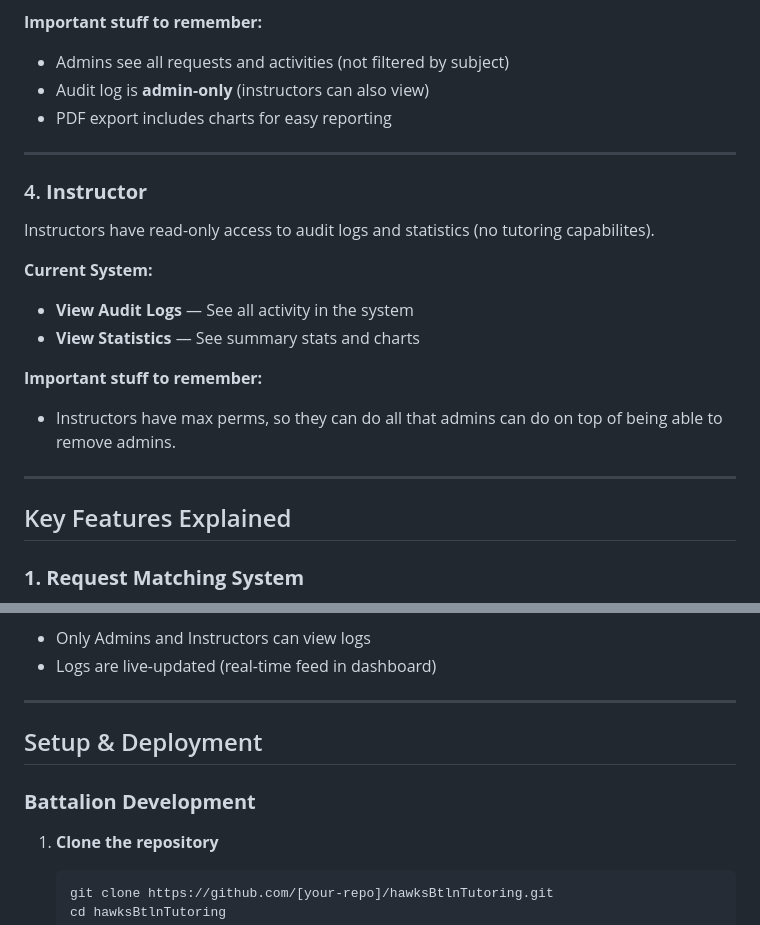
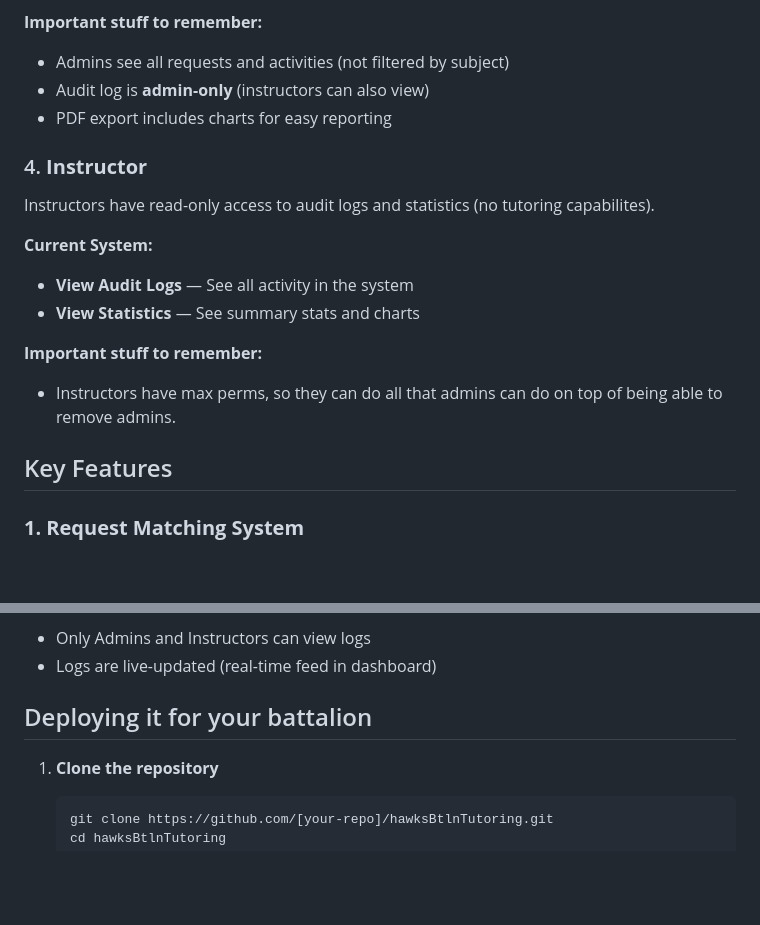
Before and after one commit to I-s-h-a-n-C/hawksBattalionTutorAssigner, a Markdown page: README.md, 2 parts joined by grey strips. Drawn GitHub-style; blank space fills up the shorter version.

Commit message:
Refactor README.md for improved clarity and structure
Removed redundant sections and streamlined the README content for clarity.

````diff
--- a/README.md
+++ b/README.md
@@ -78,8 +74,6 @@ Admins oversee tutoring operations, manage staff class assignments, complete the
 - Audit log is **admin-only** (instructors can also view)
 - PDF export includes charts for easy reporting
 
----
-
 ### 4. **Instructor**
 Instructors have read-only access to audit logs and statistics (no tutoring capabilites).
 
@@ -90,9 +84,7 @@ Instructors have read-only access to audit logs and statistics (no tutoring capa
 **Important stuff to remember:**
 - Instructors have max perms, so they can do all that admins can do on top of being able to remove admins.
 
----
-
-## Key Features Explained
+## Key Features
 
 ### **1. Request Matching System**
 When a student creates a request with a subject (e.g., "Biology"), the system automatically notifies all staff members who tutor that subject. Staff can then browse and accept matching requests.
@@ -177,11 +169,7 @@ Every significant user action is logged for compliance and transparency (and JPA
 - Only Admins and Instructors can view logs
 - Logs are live-updated (real-time feed in dashboard)
 
----
-
-## Setup & Deployment
-
-### **Battalion Development**
+## Deploying it for your battalion
 
 1. **Clone the repository**
    ```
````
Also changed, not shown: other parts of README.md (+0 -8 lines).
